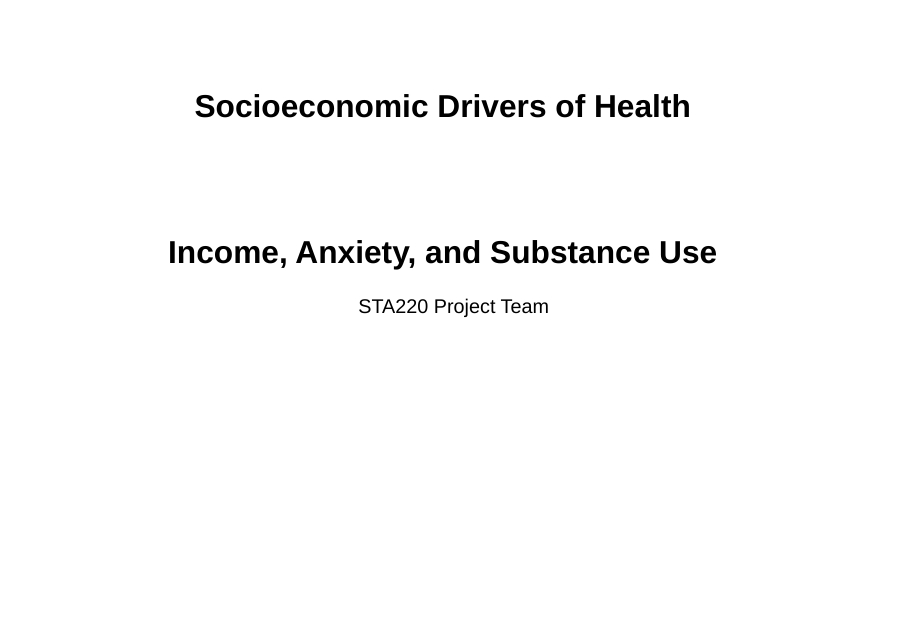
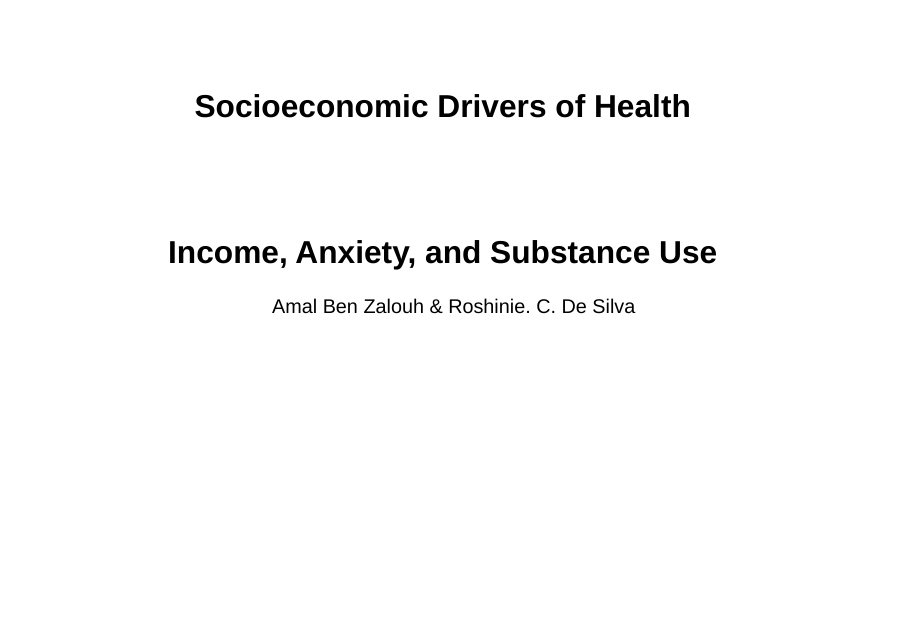
Before and after one commit to STA220-V26/project-amal-and-roshinie, a Quarto document (docs/presentation.qmd): page 1 of 6. Rendered offline with R 4.5, knitr and Pandoc in place of Quarto, with nearby package versions; drawn as Slidy slides in place of the format the file asks for; some code elsewhere in the file could not run offline.

Commit message:
Presentation slides

```diff
--- a/docs/presentation.qmd
+++ b/docs/presentation.qmd
@@ -1,7 +1,7 @@
 ---
 title: "Socioeconomic Drivers of Health"
 subtitle: "Income, Anxiety, and Substance Use"
-author: "STA220 Project Team"
+author: "Amal Ben Zalouh & Roshinie. C. De Silva"
 format:
   revealjs:
     theme: night
```
Also changed, not shown: 2 other files.
